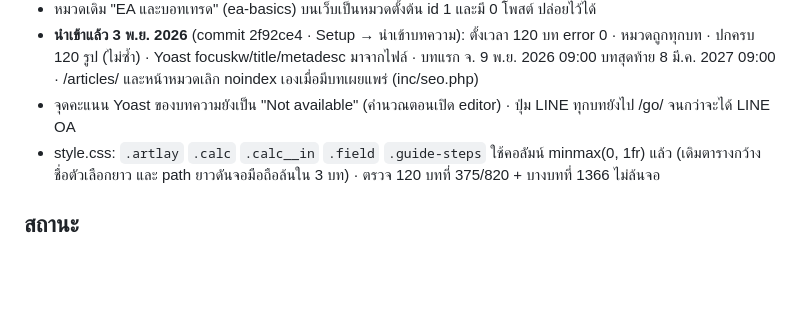
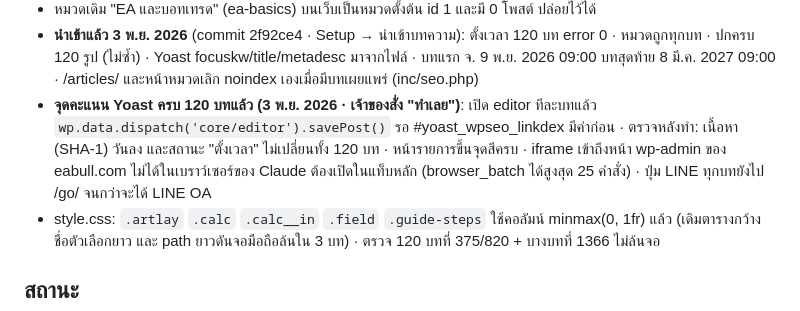
Before and after one commit to easpeciallab-max/eabull-theme, a Markdown page: CLAUDE.md, the part around the change. Rendered like a GitHub page; blank space fills up the shorter version.

Commit message:
CLAUDE.md: Yoast scores set on all 120 scheduled articles
Co-Authored-By: Claude Opus 5.5 <noreply@anthropic.com>

```diff
--- a/CLAUDE.md
+++ b/CLAUDE.md
@@ -160,7 +160,7 @@
 - ปกบทความ: `dev/preview/cover.php` เปลี่ยนเป็นแบบ Bull Black แล้ว (เดิมเป็น Glass Sky ของ EA WING) · สร้างด้วย `EAB_PREVIEW=http://localhost:8791 php -d extension=mbstring -d extension=gd dev/make-covers.php` (ต้องเปิด preview `eabull-preview` ก่อน)
 - หมวดเดิม "EA และบอทเทรด" (ea-basics) บนเว็บเป็นหมวดตั้งต้น id 1 และมี 0 โพสต์ ปล่อยไว้ได้
 - **นำเข้าแล้ว 3 พ.ย. 2026** (commit 2f92ce4 · Setup → นำเข้าบทความ): ตั้งเวลา 120 บท error 0 · หมวดถูกทุกบท · ปกครบ 120 รูป (ไม่ซ้ำ) · Yoast focuskw/title/metadesc มาจากไฟล์ · บทแรก จ. 9 พ.ย. 2026 09:00 บทสุดท้าย 8 มี.ค. 2027 09:00 · /articles/ และหน้าหมวดเลิก noindex เองเมื่อมีบทเผยแพร่ (inc/seo.php)
-- จุดคะแนน Yoast ของบทความยังเป็น "Not available" (คำนวณตอนเปิด editor) · ปุ่ม LINE ทุกบทยังไป /go/ จนกว่าจะได้ LINE OA
+- **จุดคะแนน Yoast ครบ 120 บทแล้ว (3 พ.ย. 2026 · เจ้าของสั่ง "ทำเลย")**: เปิด editor ทีละบทแล้ว `wp.data.dispatch('core/editor').savePost()` รอ #yoast_wpseo_linkdex มีค่าก่อน · ตรวจหลังทำ: เนื้อหา (SHA-1) วันลง และสถานะ "ตั้งเวลา" ไม่เปลี่ยนทั้ง 120 บท · หน้ารายการขึ้นจุดสีครบ · iframe เข้าถึงหน้า wp-admin ของ eabull.com ไม่ได้ในเบราว์เซอร์ของ Claude ต้องเปิดในแท็บหลัก (browser_batch ได้สูงสุด 25 คำสั่ง) · ปุ่ม LINE ทุกบทยังไป /go/ จนกว่าจะได้ LINE OA
 - style.css: `.artlay` `.calc` `.calc__in` `.field` `.guide-steps` ใช้คอลัมน์ minmax(0, 1fr) แล้ว (เดิมตารางกว้าง ชื่อตัวเลือกยาว และ path ยาวดันจอมือถือล้นใน 3 บท) · ตรวจ 120 บทที่ 375/820 + บางบทที่ 1366 ไม่ล้นจอ
 
 ## สถานะ
```
